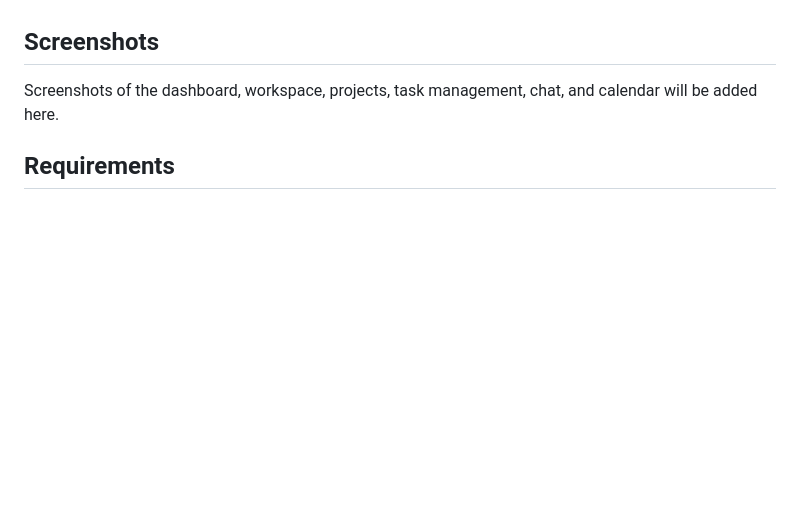
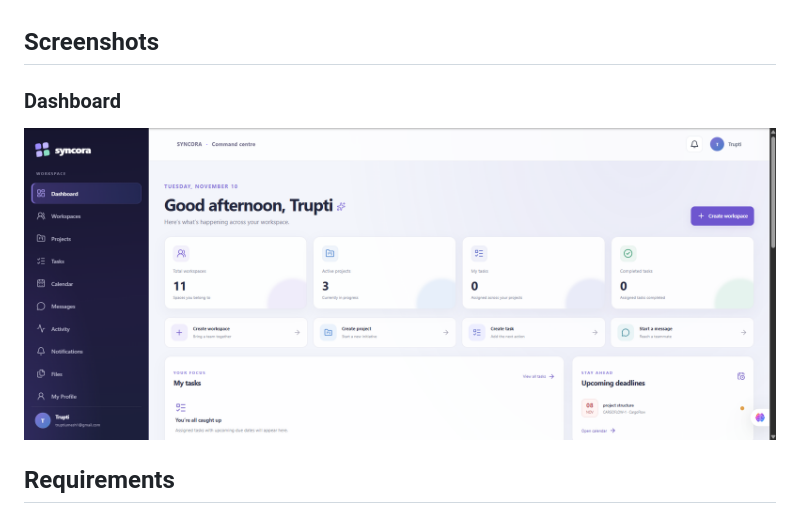
Before and after one commit to truptiumesh/Syncora, a Markdown page: README.md, the part around the change. Rendered like a GitHub page; pictures changed too: docs/screenshots/dashboard.png (added); blank space fills up the shorter version.

Commit message:
Add dashboard screenshot to README

```diff
--- a/README.md
+++ b/README.md
@@ -55,7 +55,9 @@ The backend separates controllers, services, repositories, entities, DTOs, secur
 
 ## Screenshots
 
-Screenshots of the dashboard, workspace, projects, task management, chat, and calendar will be added here.
+### Dashboard
+
+![SYNCORA Dashboard](docs/screenshots/dashboard.png)
 
 ## Requirements
 
```
